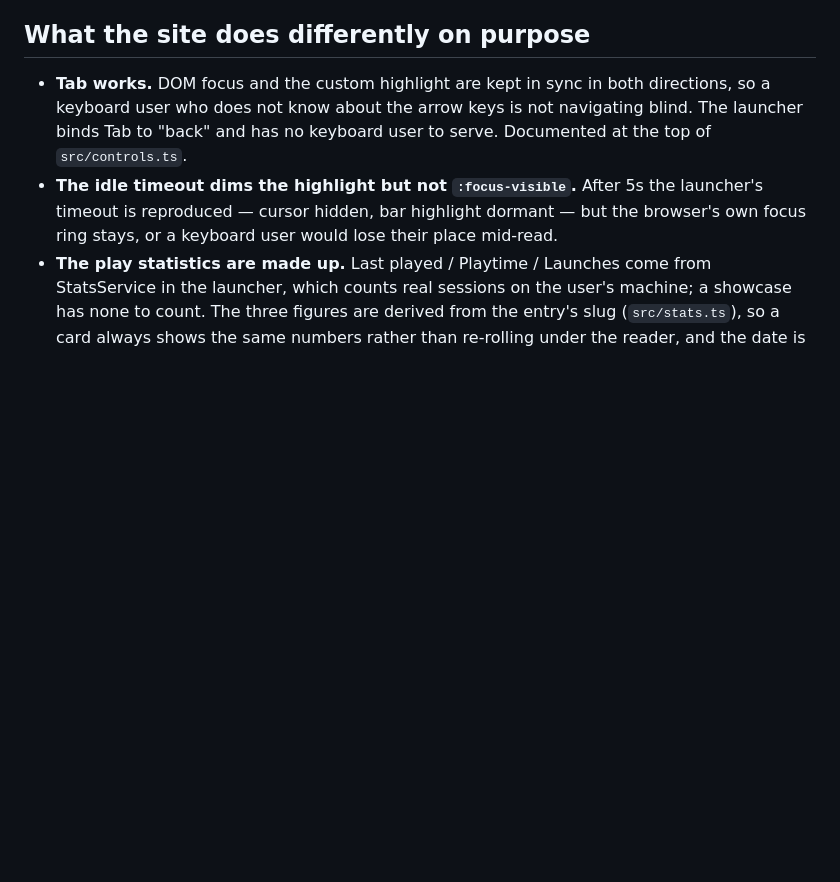
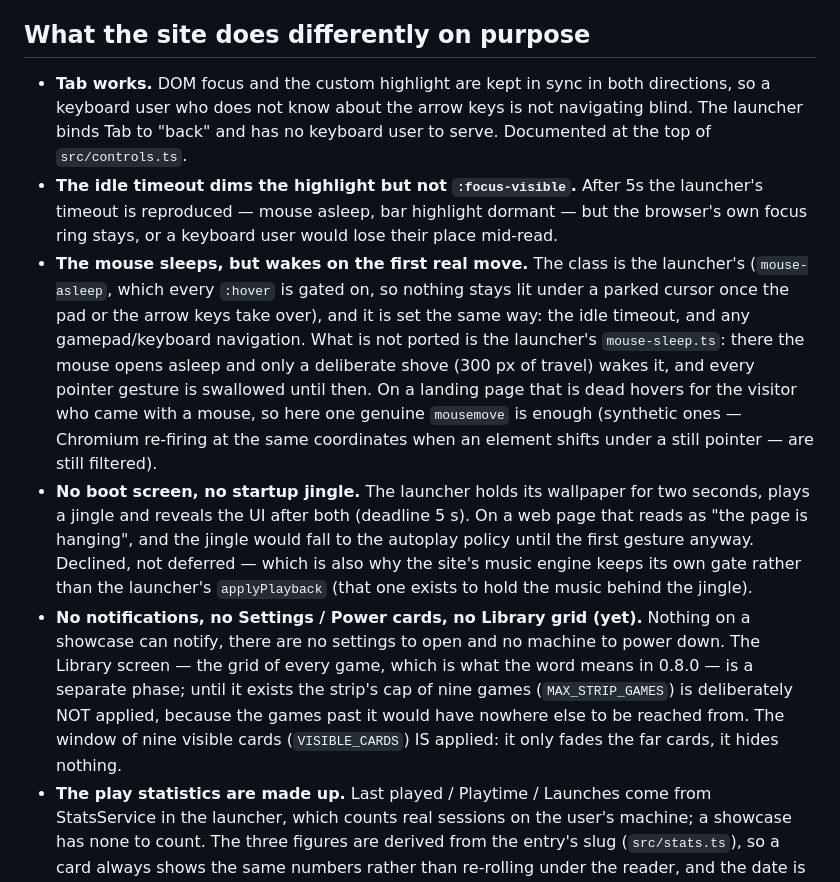
Before and after one commit to sevenns/playhook-collection, a Markdown page: PORTED-FROM.md, the part around one of its changes. Rendered like a GitHub page; blank space fills up the shorter version.

```diff
--- a/PORTED-FROM.md
+++ b/PORTED-FROM.md
@@ -46,8 +51,27 @@ and why a public web page cannot.
   user who does not know about the arrow keys is not navigating blind. The launcher binds Tab to "back"
   and has no keyboard user to serve. Documented at the top of `src/controls.ts`.
 - **The idle timeout dims the highlight but not `:focus-visible`.** After 5s the launcher's timeout is
-  reproduced — cursor hidden, bar highlight dormant — but the browser's own focus ring stays, or a
+  reproduced — mouse asleep, bar highlight dormant — but the browser's own focus ring stays, or a
   keyboard user would lose their place mid-read.
+- **The mouse sleeps, but wakes on the first real move.** The class is the launcher's (`mouse-asleep`,
+  which every `:hover` is gated on, so nothing stays lit under a parked cursor once the pad or the arrow
+  keys take over), and it is set the same way: the idle timeout, and any gamepad/keyboard navigation.
+  What is not ported is the launcher's `mouse-sleep.ts`: there the mouse opens asleep and only a
+  deliberate shove (300 px of travel) wakes it, and every pointer gesture is swallowed until then. On a
+  landing page that is dead hovers for the visitor who came with a mouse, so here one genuine `mousemove`
+  is enough (synthetic ones — Chromium re-firing at the same coordinates when an element shifts under a
+  still pointer — are still filtered).
+- **No boot screen, no startup jingle.** The launcher holds its wallpaper for two seconds, plays a jingle
+  and reveals the UI after both (deadline 5 s). On a web page that reads as "the page is hanging", and
+  the jingle would fall to the autoplay policy until the first gesture anyway. Declined, not deferred —
+  which is also why the site's music engine keeps its own gate rather than the launcher's `applyPlayback`
+  (that one exists to hold the music behind the jingle).
+- **No notifications, no Settings / Power cards, no Library grid (yet).** Nothing on a showcase can
+  notify, there are no settings to open and no machine to power down. The Library screen — the grid of
+  every game, which is what the word means in 0.8.0 — is a separate phase; until it exists the strip's
+  cap of nine games (`MAX_STRIP_GAMES`) is deliberately NOT applied, because the games past it would have
+  nowhere else to be reached from. The window of nine visible cards (`VISIBLE_CARDS`) IS applied: it only
+  fades the far cards, it hides nothing.
 - **The play statistics are made up.** Last played / Playtime / Launches come from StatsService in the
   launcher, which counts real sessions on the user's machine; a showcase has none to count. The three
   figures are derived from the entry's slug (`src/stats.ts`), so a card always shows the same numbers
```
Also changed, not shown: other parts of PORTED-FROM.md (+50 -28 lines).
